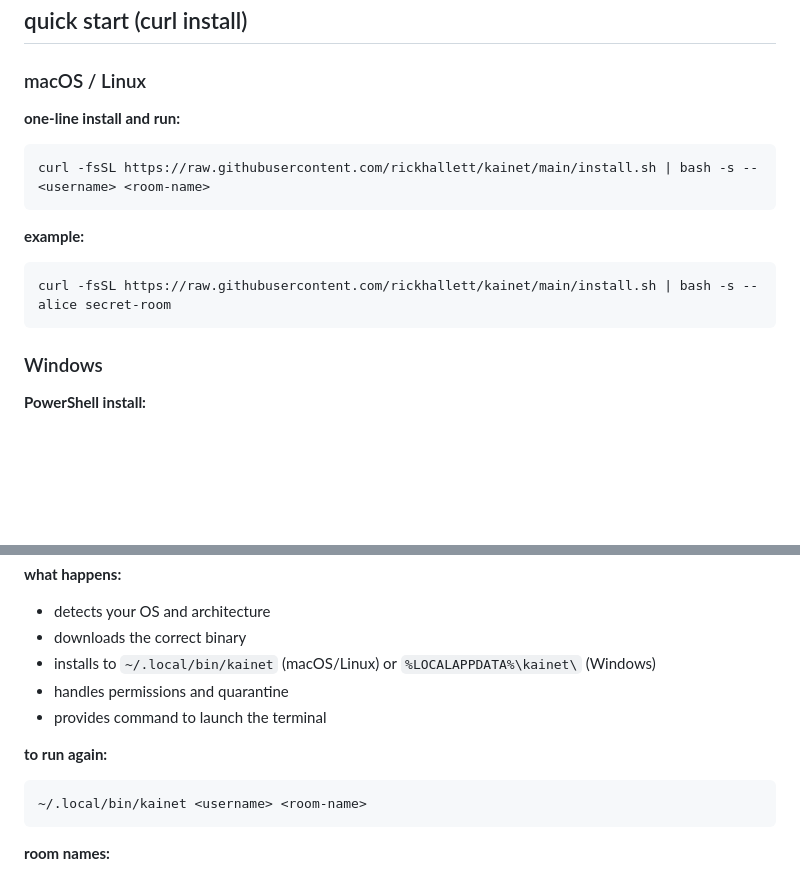
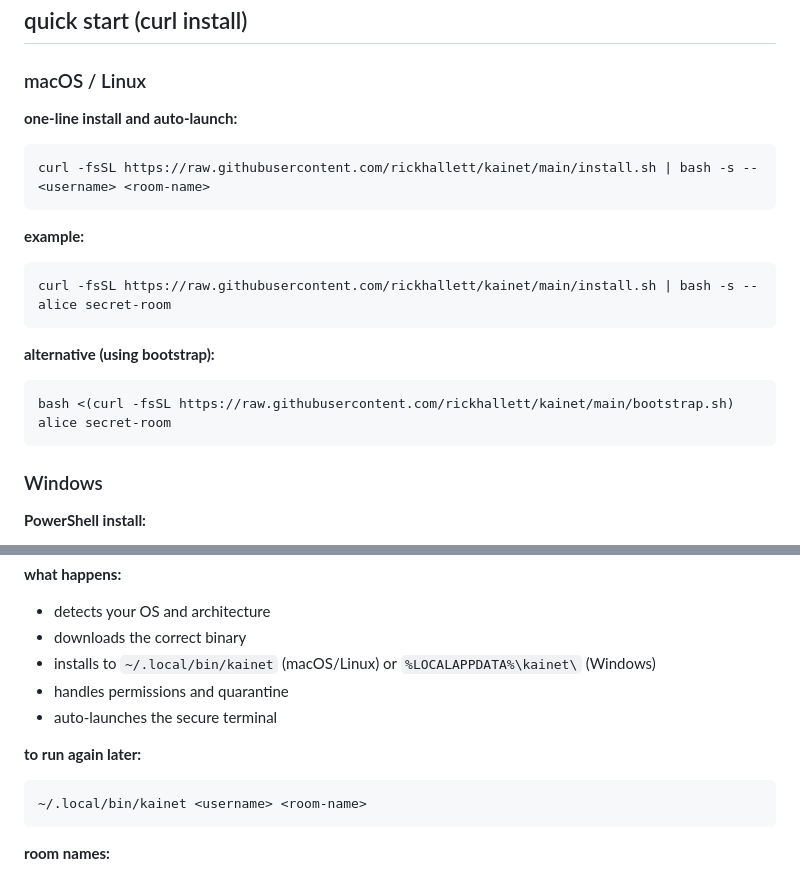
Before and after one commit to rickhallett/kainet, a Markdown page: readme.md, 2 parts joined by grey strips. Rendered like a GitHub page; blank space fills up the shorter version.

Commit message:
docs: update readme for one-shot auto-launch installation
Updated documentation to reflect new auto-launch behavior:
- Install now auto-launches the terminal
- Added alternative bootstrap method
- Clarified 'to run again later' instructions

🤖 Generated with [Claude Code](https://claude.com/claude-code)

Co-Authored-By: Claude <noreply@anthropic.com>

````diff
--- a/readme.md
+++ b/readme.md
@@ -17,7 +17,7 @@ ultra-lightweight private chat for 2 people using turso database.
 
 ### macOS / Linux
 
-**one-line install and run:**
+**one-line install and auto-launch:**
 
 ```bash
 curl -fsSL https://raw.githubusercontent.com/rickhallett/kainet/main/install.sh | bash -s -- <username> <room-name>
@@ -26,6 +26,11 @@ curl -fsSL https://raw.githubusercontent.com/rickhallett/kainet/main/install.sh
 **example:**
 ```bash
 curl -fsSL https://raw.githubusercontent.com/rickhallett/kainet/main/install.sh | bash -s -- alice secret-room
+```
+
+**alternative (using bootstrap):**
+```bash
+bash <(curl -fsSL https://raw.githubusercontent.com/rickhallett/kainet/main/bootstrap.sh) alice secret-room
 ```
 
 ### Windows
@@ -41,9 +46,9 @@ iex "& { $(irm https://raw.githubusercontent.com/rickhallett/kainet/main/install
 - downloads the correct binary
 - installs to `~/.local/bin/kainet` (macOS/Linux) or `%LOCALAPPDATA%\kainet\` (Windows)
 - handles permissions and quarantine
-- provides command to launch the terminal
+- auto-launches the secure terminal
 
-**to run again:**
+**to run again later:**
 ```bash
 ~/.local/bin/kainet <username> <room-name>
 ```
````
